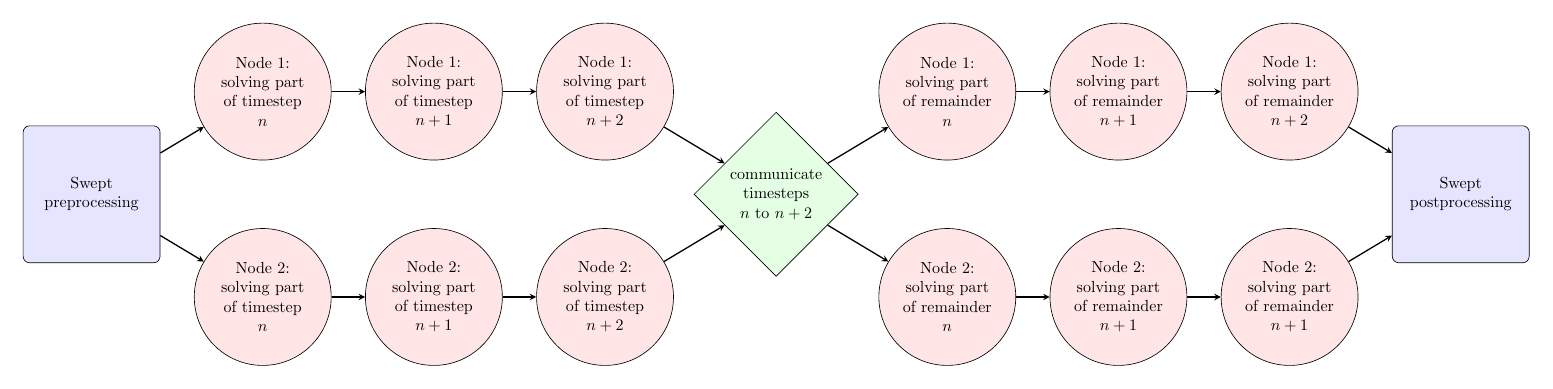
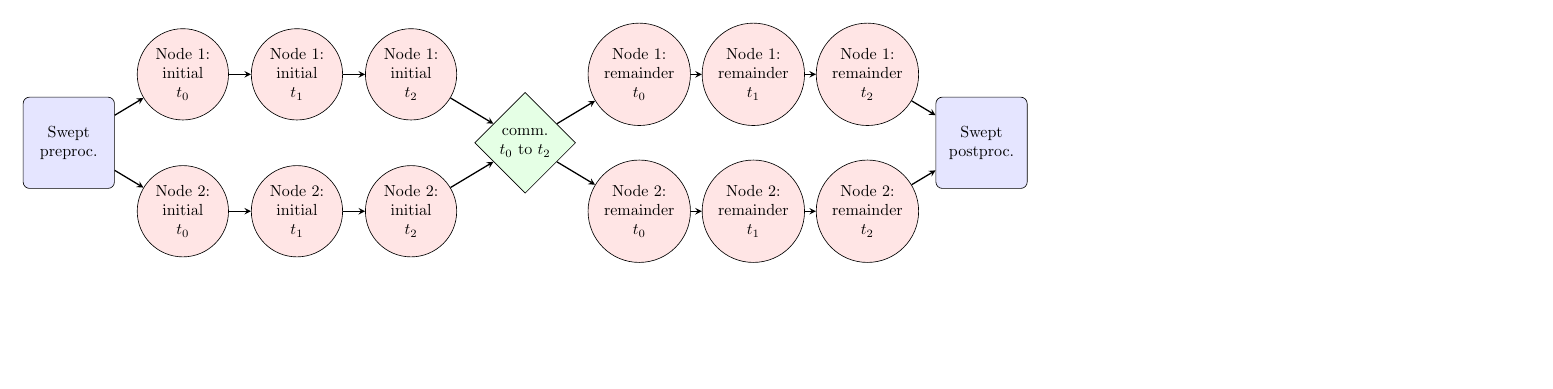
Before and after one commit to anthony-walker/mdpi-swept-paper-2021, a LaTeX figure (figs/swept-process.tex): the whole page, the shorter picture padded with empty space. Compiled offline with pdfLaTeX.

Commit message:
Updated diagrams to be more space friendly

```diff
--- a/figs/swept-process.tex
+++ b/figs/swept-process.tex
@@ -3,7 +3,7 @@
 % Flow chart packages
 \usepackage{tikz}
 \usetikzlibrary{shapes.geometric, arrows}
-\newcommand{\radlen}{3cm}
+\newcommand{\radlen}{2cm}
 \newcommand{\xfactor}{1.25}
 \newcommand{\yfactor}{-1.5}
 \begin{document}
@@ -16,22 +16,22 @@
 
 \begin{tikzpicture}[node distance=2.5cm]
     % \node (sweptstart) [process] {Start}
-    \node (sweptstart) [startstop,yshift=0.5*\yfactor*\radlen ,align=center] {Swept\\preprocessing};
-    \node (swn1) [computenode,xshift=\xfactor*\radlen ,align=center] {Node 1: \\solving part \\of timestep \\$n$};
-    \node (swn2) [computenode,xshift=\xfactor*\radlen,yshift=\yfactor*\radlen ,align=center] {Node 2: \\solving part \\of timestep \\$n$};
-    \node (swn3) [computenode,xshift=2*\xfactor*\radlen ,align=center] {Node 1: \\solving part \\of timestep \\$n+1$};
-    \node (swn4) [computenode,xshift=2*\xfactor*\radlen,yshift=\yfactor*\radlen ,align=center] {Node 2: \\solving part \\of timestep \\$n+1$};
-    \node (swn5) [computenode,xshift=3*\xfactor*\radlen ,align=center] {Node 1: \\solving part \\of timestep \\$n+2$};
-    \node (swn6) [computenode,xshift=3*\xfactor*\radlen,yshift=\yfactor*\radlen ,align=center] {Node 2: \\solving part \\of timestep \\$n+2$};
-    \node (sweptcomm) [decision,xshift=4*\xfactor*\radlen , yshift=0.5*\yfactor*\radlen ,align=center]{communicate\\timesteps \\$n$ to $n+2$};
+    \node (sweptstart) [startstop,yshift=0.5*\yfactor*\radlen ,align=center] {Swept\\preproc.};
+    \node (swn1) [computenode,xshift=\xfactor*\radlen ,align=center] {Node 1: \\initial \\$t_{0}$};
+    \node (swn2) [computenode,xshift=\xfactor*\radlen,yshift=\yfactor*\radlen ,align=center] {Node 2: \\initial \\$t_{0}$};
+    \node (swn3) [computenode,xshift=2*\xfactor*\radlen ,align=center] {Node 1: \\initial \\$t_{1}$};
+    \node (swn4) [computenode,xshift=2*\xfactor*\radlen,yshift=\yfactor*\radlen ,align=center] {Node 2: \\initial \\$t_{1}$};
+    \node (swn5) [computenode,xshift=3*\xfactor*\radlen ,align=center] {Node 1: \\initial \\$t_{2}$};
+    \node (swn6) [computenode,xshift=3*\xfactor*\radlen,yshift=\yfactor*\radlen ,align=center] {Node 2: \\initial \\$t_{2}$};
+    \node (sweptcomm) [decision,xshift=4*\xfactor*\radlen , yshift=0.5*\yfactor*\radlen ,align=center]{comm.\\ $t_{0}$ to $t_{2}$};
 
-    \node (swn7) [computenode,xshift=5*\xfactor*\radlen,align=center] {Node 1: \\ solving part \\of remainder \\$n$};
-    \node (swn8) [computenode,xshift=5*\xfactor*\radlen ,yshift=\yfactor*\radlen ,align=center] {Node 2: \\solving part \\of remainder\\ $n$};
-    \node (swn9) [computenode,xshift=6*\xfactor*\radlen ,align=center] {Node 1: \\ solving part \\of remainder \\$n+1$};
-    \node (swn10) [computenode,xshift=6*\xfactor*\radlen ,yshift=\yfactor*\radlen ,align=center] {Node 2: \\solving part \\of remainder\\ $n+1$};
-    \node (swn11) [computenode,xshift=7*\xfactor*\radlen ,align=center] {Node 1: \\ solving part \\of remainder \\$n+2$};
-    \node (swn12) [computenode,xshift=7*\xfactor*\radlen,yshift=\yfactor*\radlen ,align=center] {Node 2: \\solving part \\of remainder\\ $n+1$};
-    \node (sweptend) [startstop,xshift=8*\xfactor*\radlen ,yshift=0.5*\yfactor*\radlen ,align=center] {Swept \\ postprocessing};
+    \node (swn7) [computenode,xshift=5*\xfactor*\radlen,align=center] {Node 1: \\ remainder \\$t_{0}$};
+    \node (swn8) [computenode,xshift=5*\xfactor*\radlen ,yshift=\yfactor*\radlen ,align=center] {Node 2: \\ remainder \\$t_{0}$};
+    \node (swn9) [computenode,xshift=6*\xfactor*\radlen ,align=center] {Node 1: \\ remainder \\$t_{1}$};
+    \node (swn10) [computenode,xshift=6*\xfactor*\radlen ,yshift=\yfactor*\radlen ,align=center] {Node 2: \\ remainder \\$t_{1}$};
+    \node (swn11) [computenode,xshift=7*\xfactor*\radlen ,align=center] {Node 1: \\ remainder \\$t_{2}$};
+    \node (swn12) [computenode,xshift=7*\xfactor*\radlen,yshift=\yfactor*\radlen ,align=center] {Node 2: \\ remainder \\$t_{2}$};
+    \node (sweptend) [startstop,xshift=8*\xfactor*\radlen ,yshift=0.5*\yfactor*\radlen ,align=center] {Swept \\ postproc.};
 
 
     \draw [arrow] (sweptstart) -- (swn1);
```
Also changed, not shown: figs/standard-process.tex (+11 -11 lines), figs/standard-process.pdf, figs/swept-process.pdf.
